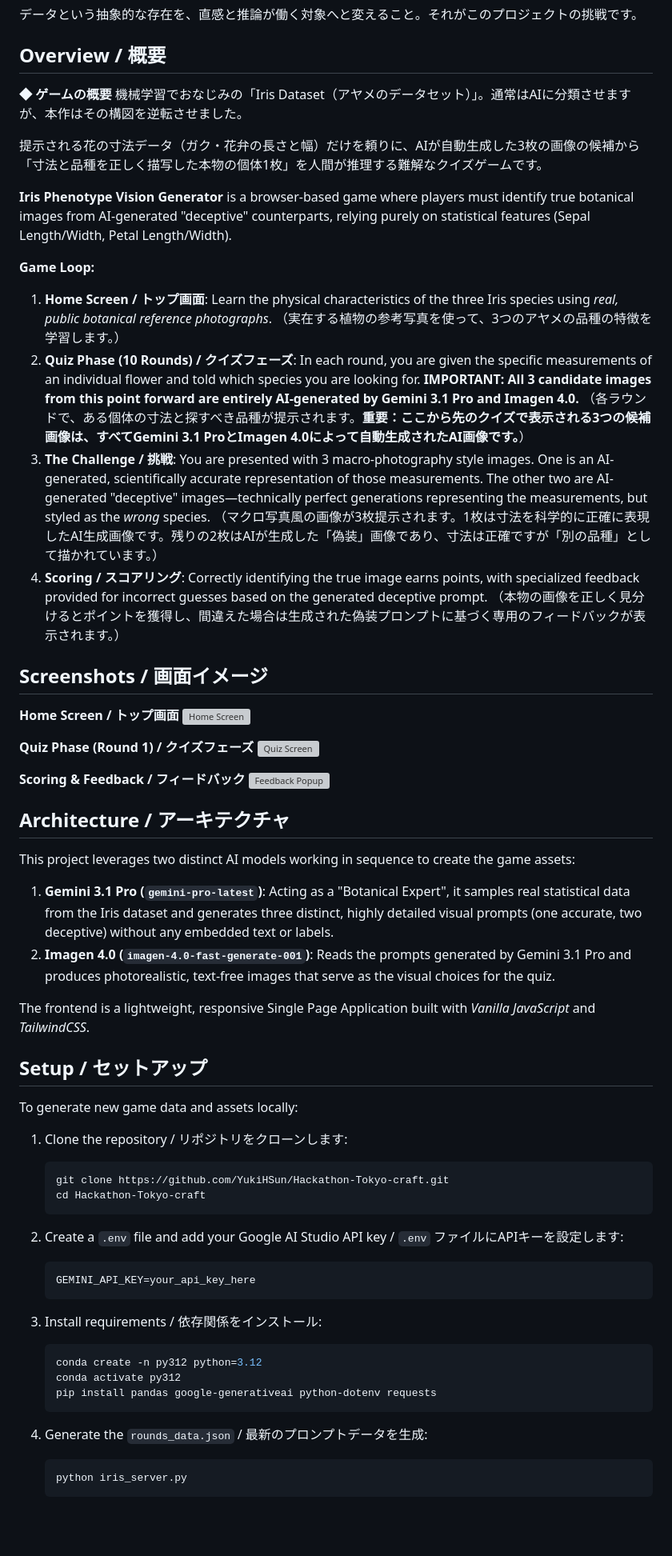
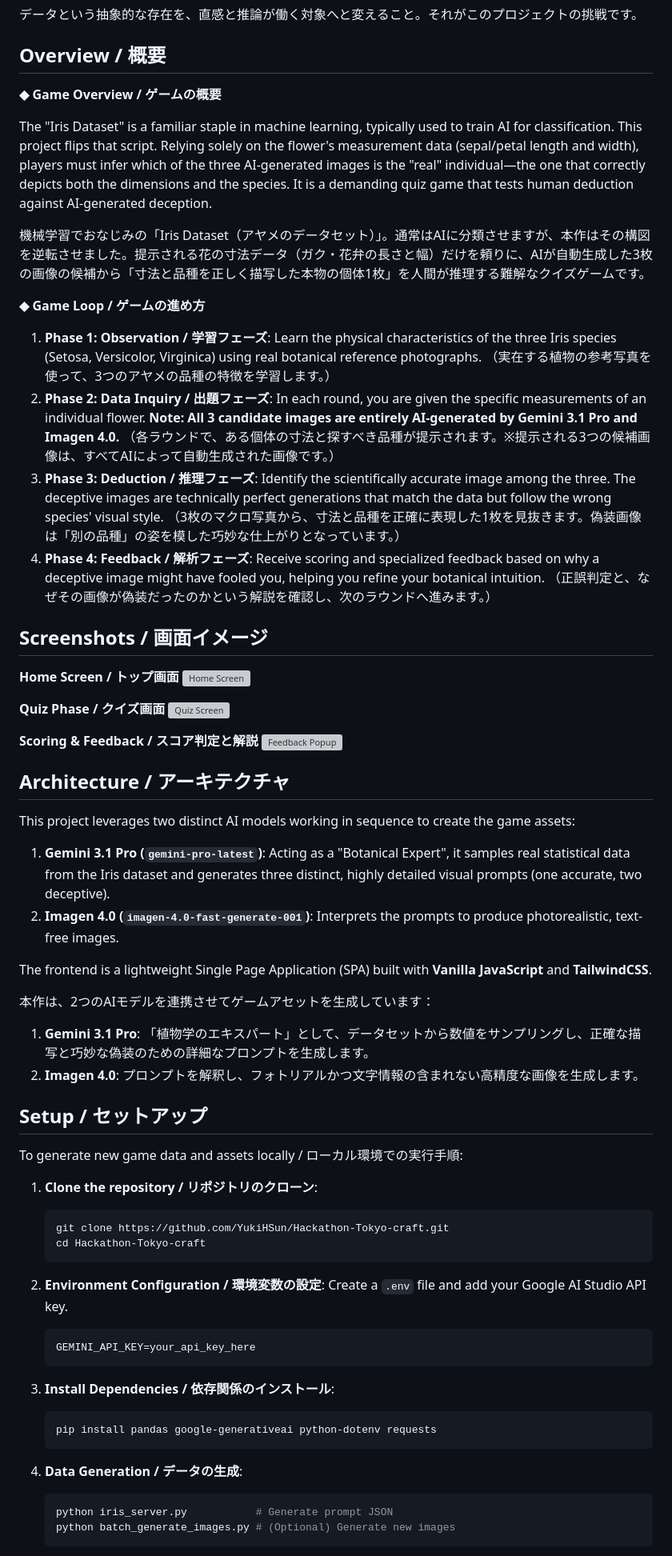
Before and after one commit to YukiHSun/Hackathon-Tokyo-craft, a Markdown page: README.md, the part around one of its changes. Shown at 80% size. Drawn GitHub-style; blank space fills up the shorter version; grey boxes are pictures that could not be loaded.

Commit message:
Docs: Fully bilingualize and proofread README.md

````diff
--- a/README.md
+++ b/README.md
@@ -16,66 +28,73 @@ This project was built for the [Gemini 3 Tokyo Hackathon](https://cerebralvalley
 
 ## Overview / 概要
 
-**◆ ゲームの概要**
-機械学習でおなじみの「Iris Dataset（アヤメのデータセット）」。通常はAIに分類させますが、本作はその構図を逆転させました。
+**◆ Game Overview / ゲームの概要**
 
-提示される花の寸法データ（ガク・花弁の長さと幅）だけを頼りに、AIが自動生成した3枚の画像の候補から「寸法と品種を正しく描写した本物の個体1枚」を人間が推理する難解なクイズゲームです。
+The "Iris Dataset" is a familiar staple in machine learning, typically used to train AI for classification. This project flips that script. Relying solely on the flower's measurement data (sepal/petal length and width), players must infer which of the three AI-generated images is the "real" individual—the one that correctly depicts both the dimensions and the species. It is a demanding quiz game that tests human deduction against AI-generated deception.
 
-**Iris Phenotype Vision Generator** is a browser-based game where players must identify true botanical images from AI-generated "deceptive" counterparts, relying purely on statistical features (Sepal Length/Width, Petal Length/Width).
+機械学習でおなじみの「Iris Dataset（アヤメのデータセット）」。通常はAIに分類させますが、本作はその構図を逆転させました。提示される花の寸法データ（ガク・花弁の長さと幅）だけを頼りに、AIが自動生成した3枚の画像の候補から「寸法と品種を正しく描写した本物の個体1枚」を人間が推理する難解なクイズゲームです。
 
-**Game Loop:**
-1. **Home Screen / トップ画面**: Learn the physical characteristics of the three Iris species using *real, public botanical reference photographs*.
+**◆ Game Loop / ゲームの進め方**
+
+1. **Phase 1: Observation / 学習フェーズ**: Learn the physical characteristics of the three Iris species (Setosa, Versicolor, Virginica) using real botanical reference photographs.
    （実在する植物の参考写真を使って、3つのアヤメの品種の特徴を学習します。）
-2. **Quiz Phase (10 Rounds) / クイズフェーズ**: In each round, you are given the specific measurements of an individual flower and told which species you are looking for. **IMPORTANT: All 3 candidate images from this point forward are entirely AI-generated by Gemini 3.1 Pro and Imagen 4.0.**
-   （各ラウンドで、ある個体の寸法と探すべき品種が提示されます。**重要：ここから先のクイズで表示される3つの候補画像は、すべてGemini 3.1 ProとImagen 4.0によって自動生成されたAI画像です。**）
-3. **The Challenge / 挑戦**: You are presented with 3 macro-photography style images. One is an AI-generated, scientifically accurate representation of those measurements. The other two are AI-generated "deceptive" images—technically perfect generations representing the measurements, but styled as the *wrong* species.
-   （マクロ写真風の画像が3枚提示されます。1枚は寸法を科学的に正確に表現したAI生成画像です。残りの2枚はAIが生成した「偽装」画像であり、寸法は正確ですが「別の品種」として描かれています。）
-4. **Scoring / スコアリング**: Correctly identifying the true image earns points, with specialized feedback provided for incorrect guesses based on the generated deceptive prompt.
-   （本物の画像を正しく見分けるとポイントを獲得し、間違えた場合は生成された偽装プロンプトに基づく専用のフィードバックが表示されます。）
+2. **Phase 2: Data Inquiry / 出題フェーズ**: In each round, you are given the specific measurements of an individual flower. **Note: All 3 candidate images are entirely AI-generated by Gemini 3.1 Pro and Imagen 4.0.**
+   （各ラウンドで、ある個体の寸法と探すべき品種が提示されます。※提示される3つの候補画像は、すべてAIによって自動生成された画像です。）
+3. **Phase 3: Deduction / 推理フェーズ**: Identify the scientifically accurate image among the three. The deceptive images are technically perfect generations that match the data but follow the wrong species' visual style.
+   （3枚のマクロ写真から、寸法と品種を正確に表現した1枚を見抜きます。偽装画像は「別の品種」の姿を模した巧妙な仕上がりとなっています。）
+4. **Phase 4: Feedback / 解析フェーズ**: Receive scoring and specialized feedback based on why a deceptive image might have fooled you, helping you refine your botanical intuition.
+   （正誤判定と、なぜその画像が偽装だったのかという解説を確認し、次のラウンドへ進みます。）
+
 
 ## Screenshots / 画面イメージ
 
 **Home Screen / トップ画面**
 ![Home Screen](./screenshot_home.png)
 
-**Quiz Phase (Round 1) / クイズフェーズ**
+**Quiz Phase / クイズ画面**
 ![Quiz Screen](./screenshot_quiz.png)
 
-**Scoring & Feedback / フィードバック**
+**Scoring & Feedback / スコア判定と解説**
 ![Feedback Popup](./screenshot_feedback.png)
+
 
 ## Architecture / アーキテクチャ
 
 This project leverages two distinct AI models working in sequence to create the game assets:
-1. **Gemini 3.1 Pro (`gemini-pro-latest`)**: Acting as a "Botanical Expert", it samples real statistical data from the Iris dataset and generates three distinct, highly detailed visual prompts (one accurate, two deceptive) without any embedded text or labels.
-2. **Imagen 4.0 (`imagen-4.0-fast-generate-001`)**: Reads the prompts generated by Gemini 3.1 Pro and produces photorealistic, text-free images that serve as the visual choices for the quiz.
+1. **Gemini 3.1 Pro (`gemini-pro-latest`)**: Acting as a "Botanical Expert", it samples real statistical data from the Iris dataset and generates three distinct, highly detailed visual prompts (one accurate, two deceptive).
+2. **Imagen 4.0 (`imagen-4.0-fast-generate-001`)**: Interprets the prompts to produce photorealistic, text-free images.
 
-The frontend is a lightweight, responsive Single Page Application built with *Vanilla JavaScript* and *TailwindCSS*.
+The frontend is a lightweight Single Page Application (SPA) built with **Vanilla JavaScript** and **TailwindCSS**.
+
+本作は、2つのAIモデルを連携させてゲームアセットを生成しています：
+1. **Gemini 3.1 Pro**: 「植物学のエキスパート」として、データセットから数値をサンプリングし、正確な描写と巧妙な偽装のための詳細なプロンプトを生成します。
+2. **Imagen 4.0**: プロンプトを解釈し、フォトリアルかつ文字情報の含まれない高精度な画像を生成します。
+
 
 ## Setup / セットアップ
 
-To generate new game data and assets locally:
+To generate new game data and assets locally / ローカル環境での実行手順:
 
-1. Clone the repository / リポジトリをクローンします:
+1. **Clone the repository / リポジトリのクローン**:
    ```bash
    git clone https://github.com/YukiHSun/Hackathon-Tokyo-craft.git
    cd Hackathon-Tokyo-craft
    ```
 
-2. Create a `.env` file and add your Google AI Studio API key / `.env` ファイルにAPIキーを設定します:
+2. **Environment Configuration / 環境変数の設定**:
+   Create a `.env` file and add your Google AI Studio API key.
    ```env
    GEMINI_API_KEY=your_api_key_here
    ```
 
-3. Install requirements / 依存関係をインストール:
+3. **Install Dependencies / 依存関係のインストール**:
    ```bash
-   conda create -n py312 python=3.12
-   conda activate py312
    pip install pandas google-generativeai python-dotenv requests
    ```
 
-4. Generate the `rounds_data.json` / 最新のプロンプトデータを生成:
+4. **Data Generation / データの生成**:
    ```bash
-   python iris_server.py
+   python iris_server.py           # Generate prompt JSON
+   python batch_generate_images.py # (Optional) Generate new images
    ```
 
````
Also changed, not shown: other parts of README.md (+14 -6 lines).
